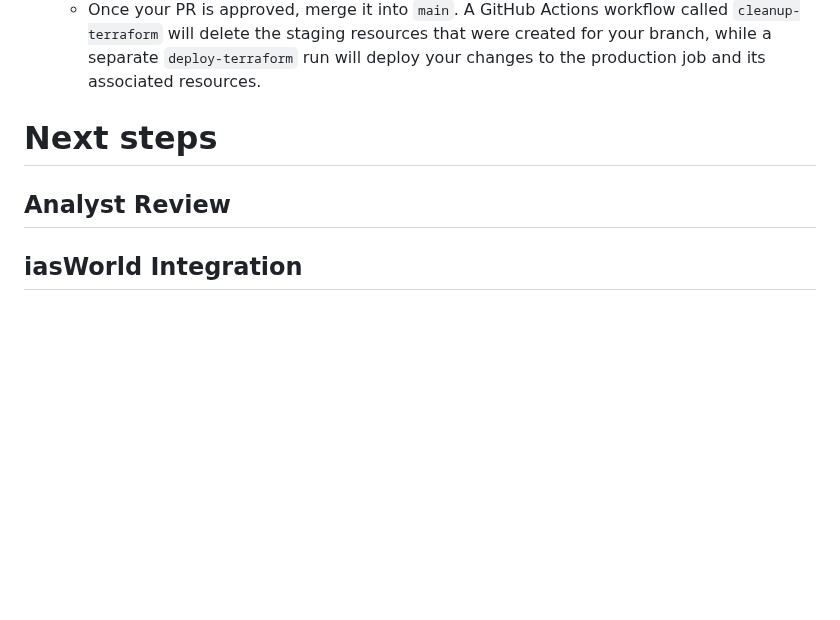
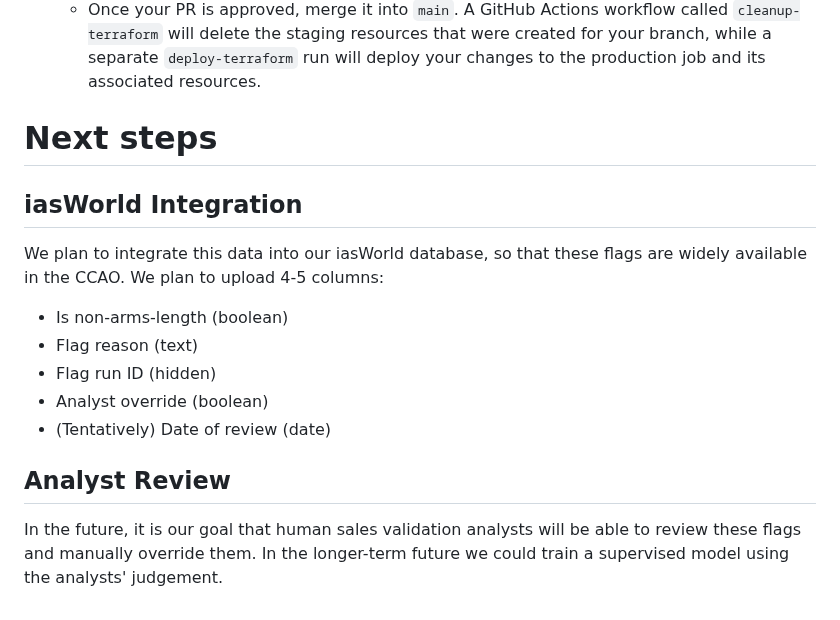
Before and after one commit to ccao-data/model-sales-val, a Markdown page: README.md, the part around the change. Rendered like a GitHub page; blank space fills up the shorter version.

```diff
--- a/README.md
+++ b/README.md
@@ -239,6 +239,15 @@ The Glue job and its flagging script are written in Python, while the job detail
 
 # Next steps
 
+## iasWorld Integration
+
+We plan to integrate this data into our iasWorld database, so that these flags are widely available in the CCAO. We plan to upload 4-5 columns:
+- Is non-arms-length (boolean)
+- Flag reason (text)
+- Flag run ID (hidden)
+- Analyst override (boolean)
+- (Tentatively) Date of review (date)
+
 ## Analyst Review
 
-## iasWorld Integration
+In the future, it is our goal that human sales validation analysts will be able to review these flags and manually override them. In the longer-term future we could train a supervised model using the analysts' judgement.
```
